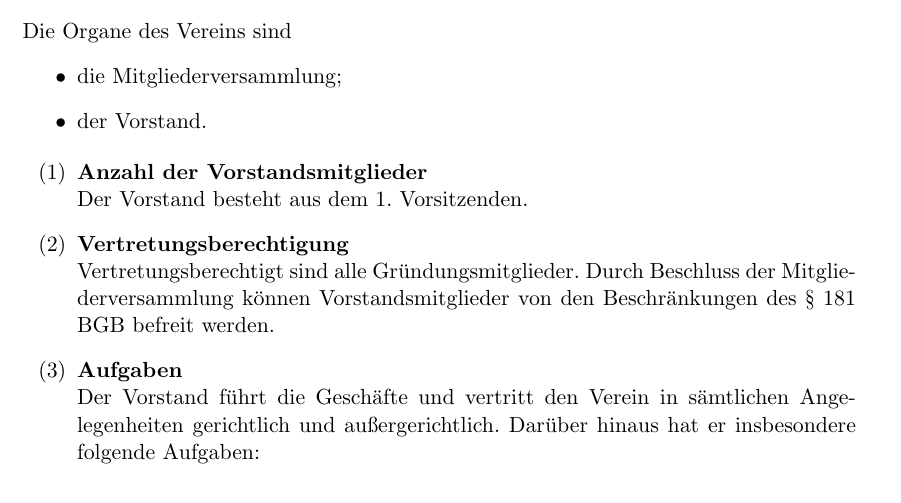
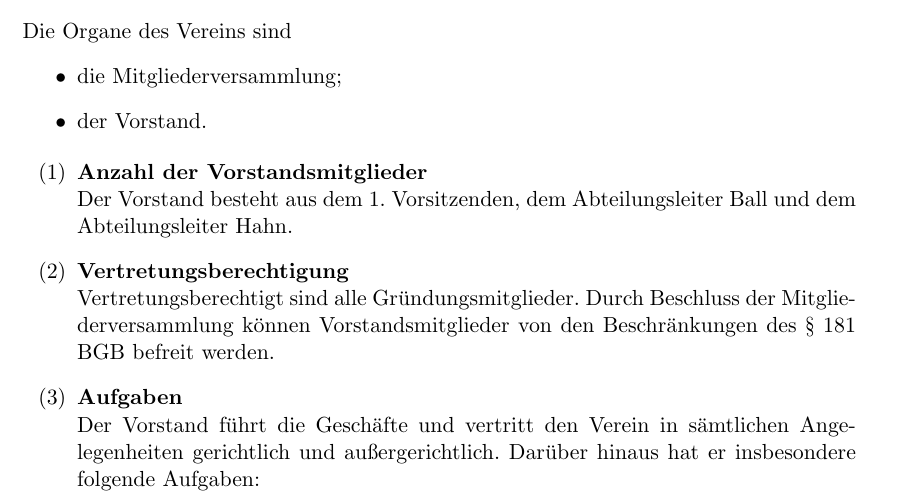
Before and after one commit to mormod/hubs-aachen, a LaTeX document (satzung.tex): part of page 3 of 5, cut so that both start at the same text. Compiled offline with pdfLaTeX.

Commit message:
Add neue Vorstandsmitglieder

```diff
--- a/satzung.tex
+++ b/satzung.tex
@@ -90,7 +90,7 @@
         \end{itemize}
         \begin{enumerate}
             \item \textbf{Anzahl der Vorstandsmitglieder} \newline
-                Der Vorstand besteht aus dem 1. Vorsitzenden.
+                Der Vorstand besteht aus dem 1. Vorsitzenden, dem Abteilungsleiter Ball und dem Abteilungsleiter Hahn.
             \item \textbf{Vertretungsberechtigung} \newline
                 Vertretungsberechtigt sind alle Gründungsmitglieder.
                 Durch Beschluss der Mitgliederversammlung können Vorstandsmitglieder von den Beschränkungen des § 181 BGB befreit werden.
```
